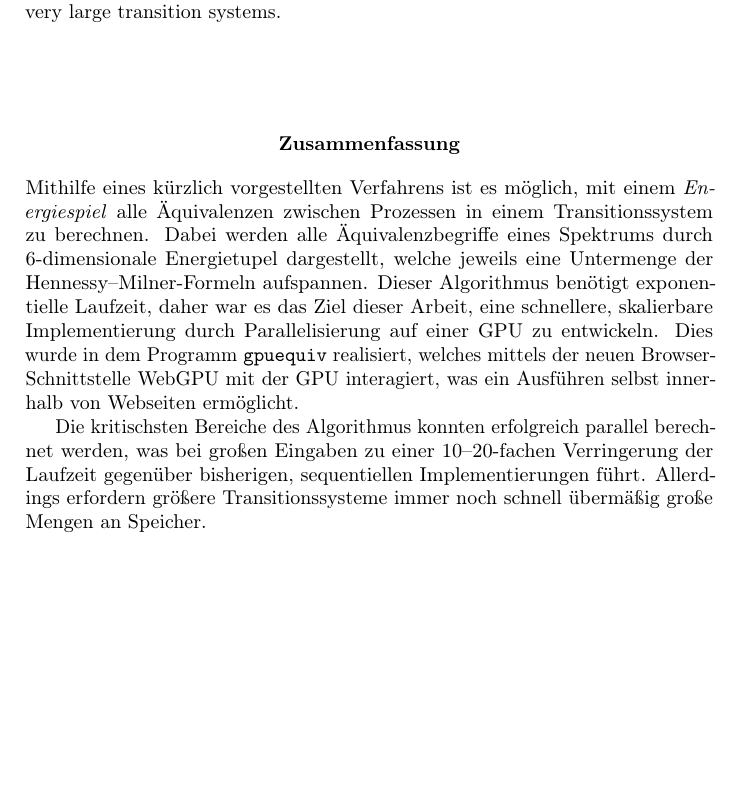
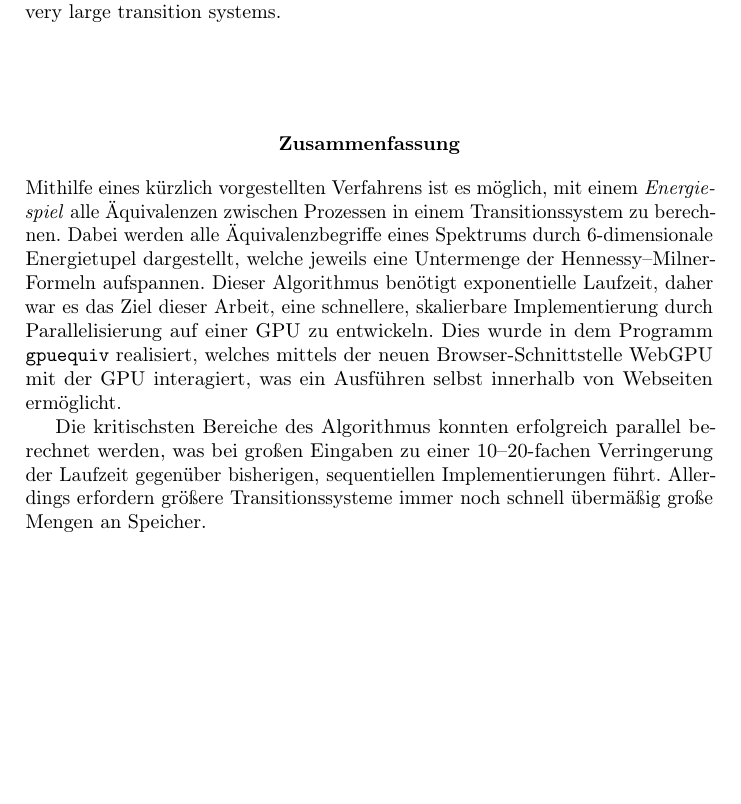
Before and after one commit to Gobbel2000/thesis-gpuequiv, a LaTeX thesis (thesis.tex): part of page 2 of 30, cut so that both start at the same text, the shorter picture padded with empty space. Compiled offline with pdfLaTeX.

Commit message:
Use correct hyphenation rules for German abstract

```diff
--- a/thesis.tex
+++ b/thesis.tex
@@ -2,7 +2,7 @@
 
 \usepackage[utf8]{inputenc}
 \usepackage[T1]{fontenc}
-\usepackage[american]{babel}
+\usepackage[ngerman,american]{babel}
 \usepackage{csquotes}
 \usepackage[inline]{enumitem}
 \usepackage{booktabs}
@@ -129,6 +129,7 @@
     very large transition systems.
 
     % The same but in German
+    \begin{otherlanguage}{ngerman}
     \vspace{4em}
     \begin{center}
         \subsubsection{Zusammenfassung}
@@ -155,6 +156,7 @@
     sequentiellen Implementierungen führt.
     Allerdings erfordern größere Transitionssysteme immer noch schnell
     übermäßig große Mengen an Speicher.
+    \end{otherlanguage}
 \end{abstract}
 
 \tableofcontents
```
Also changed, not shown: chapters/03-gpu.tex (+0 -1 lines).
